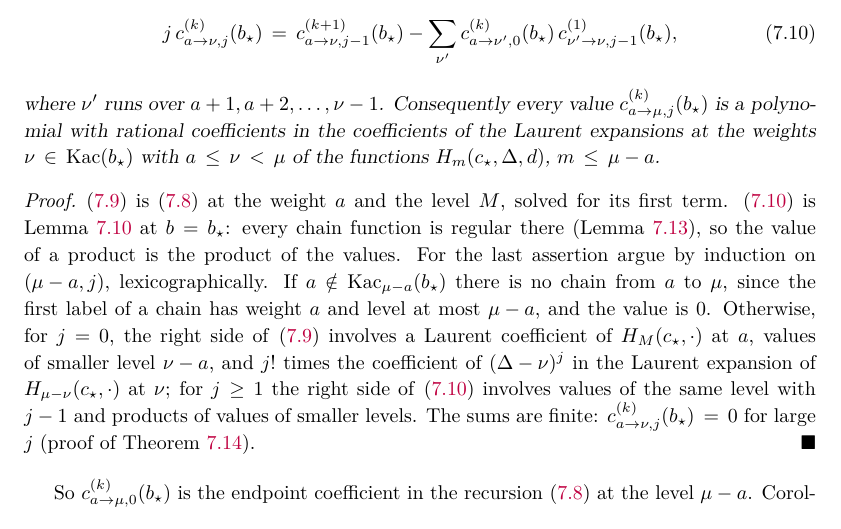
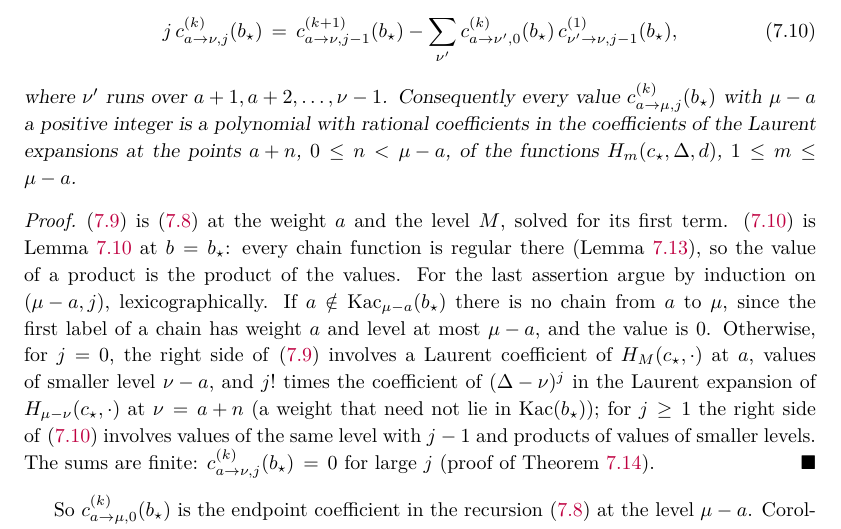
Before and after one commit to skypher/virasoro, a LaTeX paper (paper.tex): part of page 20 of 57, cut so that both start at the same text. Compiled offline with pdfLaTeX.

Commit message:
paper.tex Corollary 7.16: the consequence clause uses the Laurent expansions at the points a + n, 0 <= n < mu - a (chain end points need not be Kac weights), not only at Kac weights
Found while writing the Lean statement.  (Correction to the commit message
of 47f199c: the user's "do it" was received about 2026-11-27 06:5x Taiwan,
not 02:2x.)

Co-Authored-By: Claude Opus 5.5 <noreply@anthropic.com>

```diff
--- a/paper.tex
+++ b/paper.tex
@@ -1583,10 +1583,10 @@ and for all $a,\nu\in\mathbb C$ and $k,j\geq1$
  -\sum_{\nu'}c^{(k)}_{a\to\nu',0}(b_\star)\,c^{(1)}_{\nu'\to\nu,j-1}(b_\star),
 \end{equation}
 where $\nu'$ runs over $a+1,a+2,\dots,\nu-1$.  Consequently every value
-$c^{(k)}_{a\to\mu,j}(b_\star)$ is a polynomial with rational coefficients in
-the coefficients of the Laurent expansions at the weights
-$\nu\in\operatorname{Kac}(b_\star)$ with $a\leq\nu<\mu$ of the functions
-$H_m(c_\star,\Delta,d)$, $m\leq\mu-a$.
+$c^{(k)}_{a\to\mu,j}(b_\star)$ with $\mu-a$ a positive integer is a polynomial
+with rational coefficients in the coefficients of the Laurent expansions at the
+points $a+n$, $0\leq n<\mu-a$, of the functions $H_m(c_\star,\Delta,d)$,
+$1\leq m\leq\mu-a$.
 \end{corollary}
 
 \begin{proof}
@@ -1601,7 +1601,8 @@ level at most $\mu-a$, and the value is $0$.  Otherwise, for $j=0$, the right
 side of~\eqref{eq:chain-values} involves a Laurent coefficient of
 $H_M(c_\star,\cdot)$ at $a$, values of smaller level $\nu-a$, and
 $j!$ times the coefficient of $(\Delta-\nu)^j$ in the Laurent expansion of
-$H_{\mu-\nu}(c_\star,\cdot)$ at $\nu$; for $j\geq1$ the right side
+$H_{\mu-\nu}(c_\star,\cdot)$ at $\nu=a+n$ (a weight that need not lie in
+$\operatorname{Kac}(b_\star)$); for $j\geq1$ the right side
 of~\eqref{eq:cut-value} involves values of the same level with $j-1$ and
 products of values of smaller levels.  The sums are finite:
 $c^{(k)}_{a\to\nu,j}(b_\star)=0$ for large $j$ (proof of
```
Also changed, not shown: paper.pdf.
